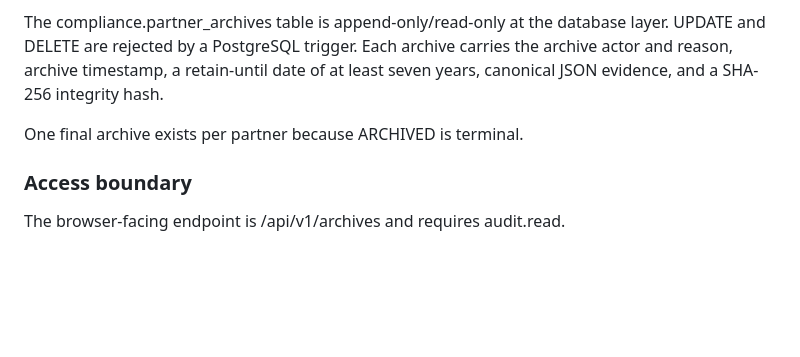
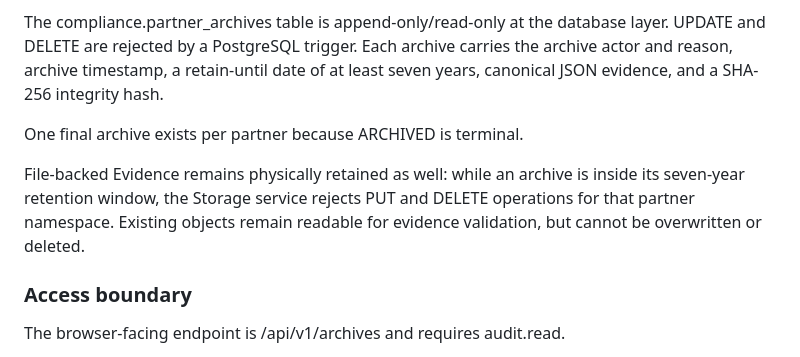
Before and after one commit to himatecorp2025/himate-system, a Markdown page: docs/START-23.12_PHASE5_ACCEPTANCE.md, the part around the change. Drawn GitHub-style; blank space fills up the shorter version.

Commit message:
START-23.12 Phase 5: document physical evidence retention lock

```diff
--- a/docs/START-23.12_PHASE5_ACCEPTANCE.md
+++ b/docs/START-23.12_PHASE5_ACCEPTANCE.md
@@ -21,6 +21,8 @@ The snapshot includes partner/lifecycle, administrative audit, commercial/billin
 The compliance.partner_archives table is append-only/read-only at the database layer. UPDATE and DELETE are rejected by a PostgreSQL trigger. Each archive carries the archive actor and reason, archive timestamp, a retain-until date of at least seven years, canonical JSON evidence, and a SHA-256 integrity hash.
 
 One final archive exists per partner because ARCHIVED is terminal.
+
+File-backed Evidence remains physically retained as well: while an archive is inside its seven-year retention window, the Storage service rejects PUT and DELETE operations for that partner namespace. Existing objects remain readable for evidence validation, but cannot be overwritten or deleted.
 
 ### Access boundary
 
```
